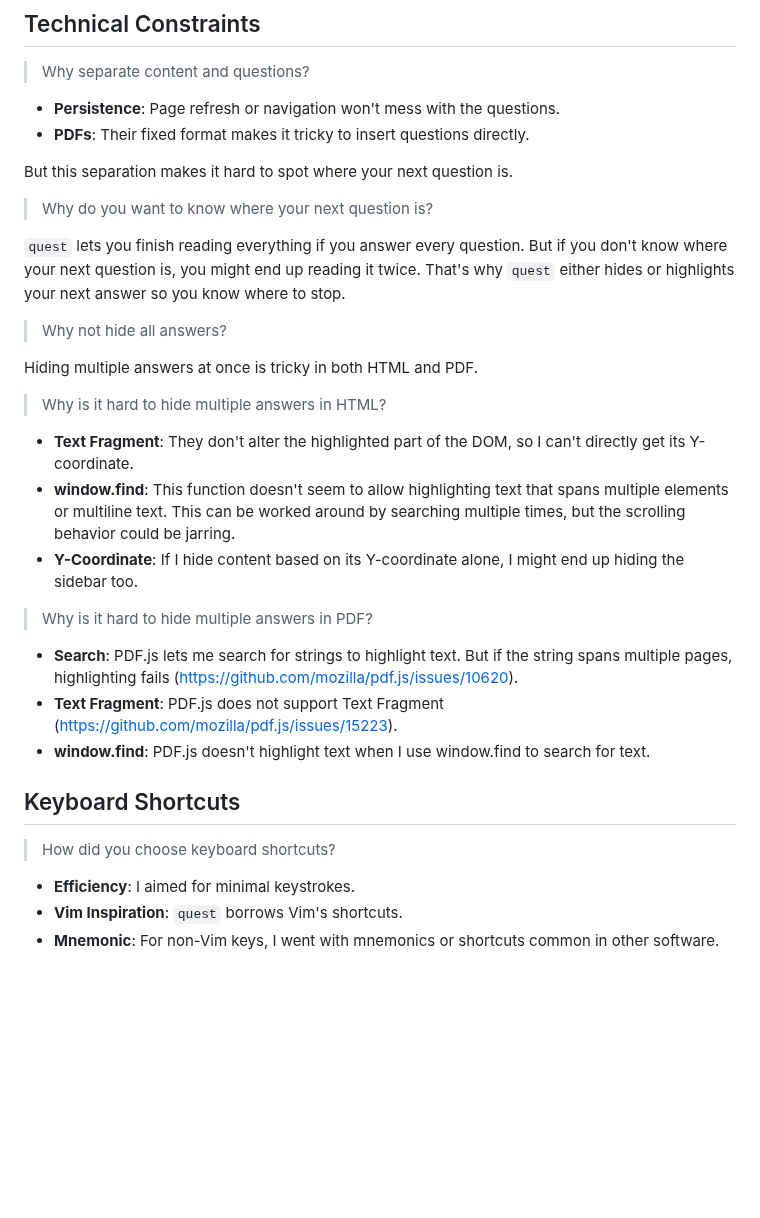
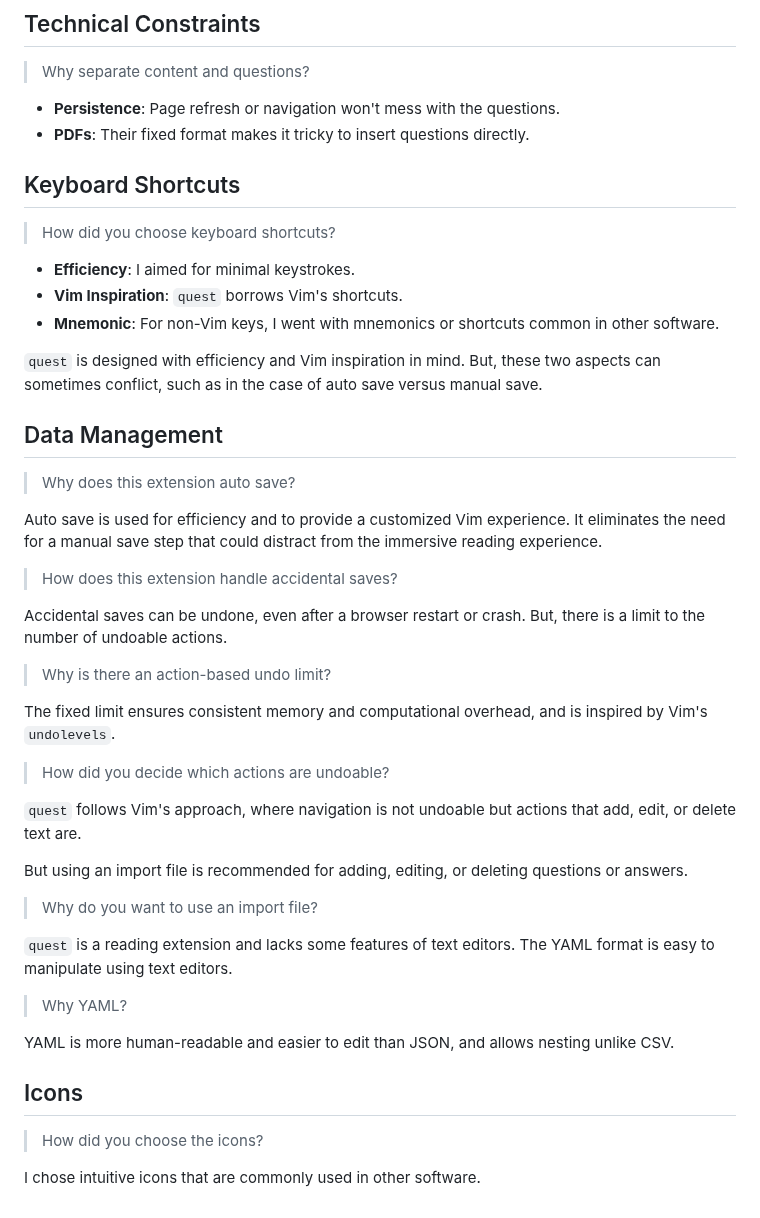
Before and after one commit to 8ta4/quest, a Markdown page: docs/RATIONALE.md, the part around the change. Rendered like a GitHub page; blank space fills up the shorter version.

Commit message:
Update RATIONALE.md with data management section

```diff
--- a/docs/RATIONALE.md
+++ b/docs/RATIONALE.md
@@ -40,28 +40,6 @@ But some designs had to be ditched for a Chrome extension. Like the footer bar -
 - **Persistence**: Page refresh or navigation won't mess with the questions.
 - **PDFs**: Their fixed format makes it tricky to insert questions directly.
 
-But this separation makes it hard to spot where your next question is.
-
-> Why do you want to know where your next question is?
-
-`quest` lets you finish reading everything if you answer every question. But if you don't know where your next question is, you might end up reading it twice. That's why `quest` either hides or highlights your next answer so you know where to stop.
-
-> Why not hide all answers?
-
-Hiding multiple answers at once is tricky in both HTML and PDF.
-
-> Why is it hard to hide multiple answers in HTML?
-
-- **Text Fragment**: They don't alter the highlighted part of the DOM, so I can't directly get its Y-coordinate.
-- **window.find**: This function doesn't seem to allow highlighting text that spans multiple elements or multiline text. This can be worked around by searching multiple times, but the scrolling behavior could be jarring.
-- **Y-Coordinate**: If I hide content based on its Y-coordinate alone, I might end up hiding the sidebar too.
-
-> Why is it hard to hide multiple answers in PDF?
-
-- **Search**: PDF.js lets me search for strings to highlight text. But if the string spans multiple pages, highlighting fails (https://github.com/mozilla/pdf.js/issues/10620).
-- **Text Fragment**: PDF.js does not support Text Fragment (https://github.com/mozilla/pdf.js/issues/15223).
-- **window.find**: PDF.js doesn't highlight text when I use window.find to search for text.
-
 ## Keyboard Shortcuts
 
 > How did you choose keyboard shortcuts?
@@ -69,3 +47,39 @@ Hiding multiple answers at once is tricky in both HTML and PDF.
 - **Efficiency**: I aimed for minimal keystrokes.
 - **Vim Inspiration**: `quest` borrows Vim's shortcuts.
 - **Mnemonic**: For non-Vim keys, I went with mnemonics or shortcuts common in other software.
+
+`quest` is designed with efficiency and Vim inspiration in mind. But, these two aspects can sometimes conflict, such as in the case of auto save versus manual save.
+
+## Data Management
+
+> Why does this extension auto save?
+
+Auto save is used for efficiency and to provide a customized Vim experience. It eliminates the need for a manual save step that could distract from the immersive reading experience.
+
+> How does this extension handle accidental saves?
+
+Accidental saves can be undone, even after a browser restart or crash. But, there is a limit to the number of undoable actions.
+
+> Why is there an action-based undo limit?
+
+The fixed limit ensures consistent memory and computational overhead, and is inspired by Vim's `undolevels`.
+
+> How did you decide which actions are undoable?
+
+`quest` follows Vim's approach, where navigation is not undoable but actions that add, edit, or delete text are.
+
+But using an import file is recommended for adding, editing, or deleting questions or answers.
+
+> Why do you want to use an import file?
+
+`quest` is a reading extension and lacks some features of text editors. The YAML format is easy to manipulate using text editors.
+
+> Why YAML?
+
+YAML is more human-readable and easier to edit than JSON, and allows nesting unlike CSV.
+
+## Icons
+
+> How did you choose the icons?
+
+I chose intuitive icons that are commonly used in other software.
```
